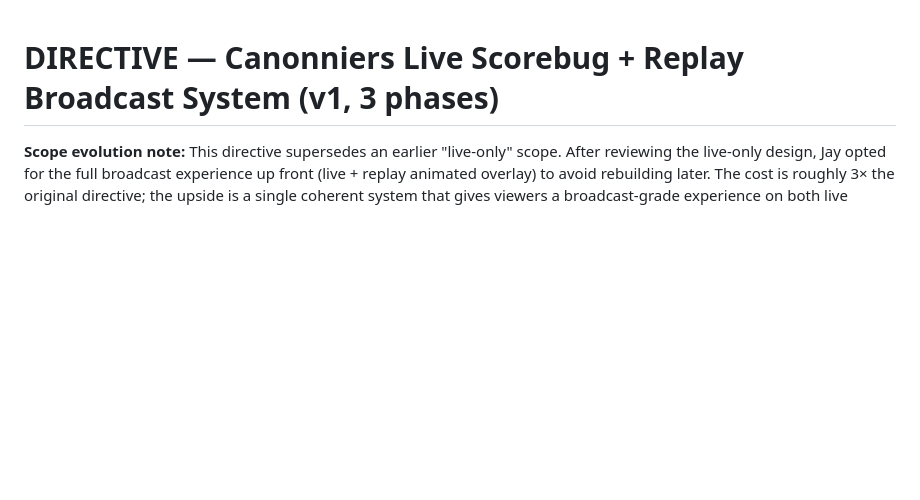
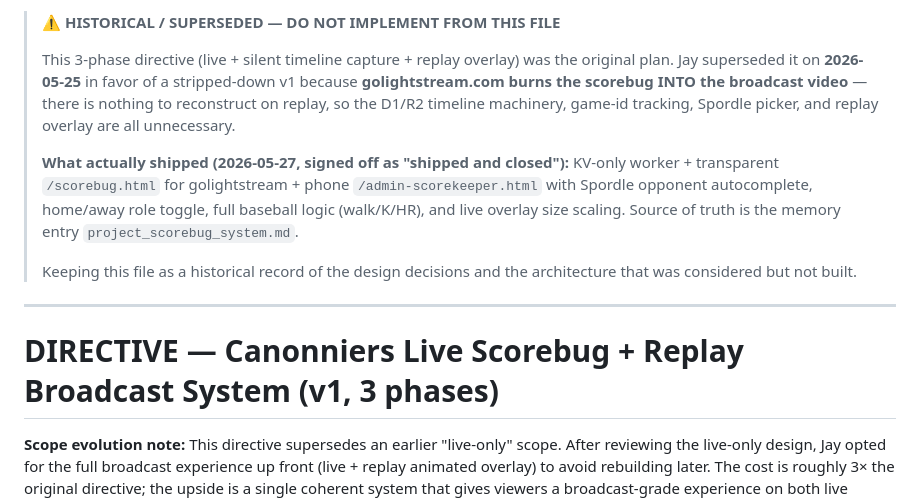
Before and after one commit to Zeddidiah2000/canonniers-website, a Markdown page: docs/DIRECTIVE-live-scorebug-and-scorekeeper.md, the part around the change. Rendered like a GitHub page; blank space fills up the shorter version.

Commit message:
docs: SUPERSEDED banner on archived scorebug directive
Header note explaining the 3-phase plan was abandoned and pointing to
the memory entry project_scorebug_system.md as the source of truth for
what actually shipped.

```diff
--- a/docs/DIRECTIVE-live-scorebug-and-scorekeeper.md
+++ b/docs/DIRECTIVE-live-scorebug-and-scorekeeper.md
@@ -1,3 +1,23 @@
+> **⚠️ HISTORICAL / SUPERSEDED — DO NOT IMPLEMENT FROM THIS FILE**
+>
+> This 3-phase directive (live + silent timeline capture + replay overlay)
+> was the original plan. Jay superseded it on **2026-05-25** in favor of a
+> stripped-down v1 because **golightstream.com burns the scorebug INTO the
+> broadcast video** — there is nothing to reconstruct on replay, so the
+> D1/R2 timeline machinery, game-id tracking, Spordle picker, and replay
+> overlay are all unnecessary.
+>
+> **What actually shipped (2026-05-27, signed off as "shipped and closed"):**
+> KV-only worker + transparent `/scorebug.html` for golightstream + phone
+> `/admin-scorekeeper.html` with Spordle opponent autocomplete, home/away
+> role toggle, full baseball logic (walk/K/HR), and live overlay size scaling.
+> Source of truth is the memory entry `project_scorebug_system.md`.
+>
+> Keeping this file as a historical record of the design decisions and
+> the architecture that was considered but not built.
+
+---
+
 # DIRECTIVE — Canonniers Live Scorebug + Replay Broadcast System (v1, 3 phases)
 
 **Scope evolution note:** This directive supersedes an earlier "live-only" scope. After reviewing the live-only design, Jay opted for the full broadcast experience up front (live + replay animated overlay) to avoid rebuilding later. The cost is roughly 3× the original directive; the upside is a single coherent system that gives viewers a broadcast-grade experience on both live games AND replays.
```
